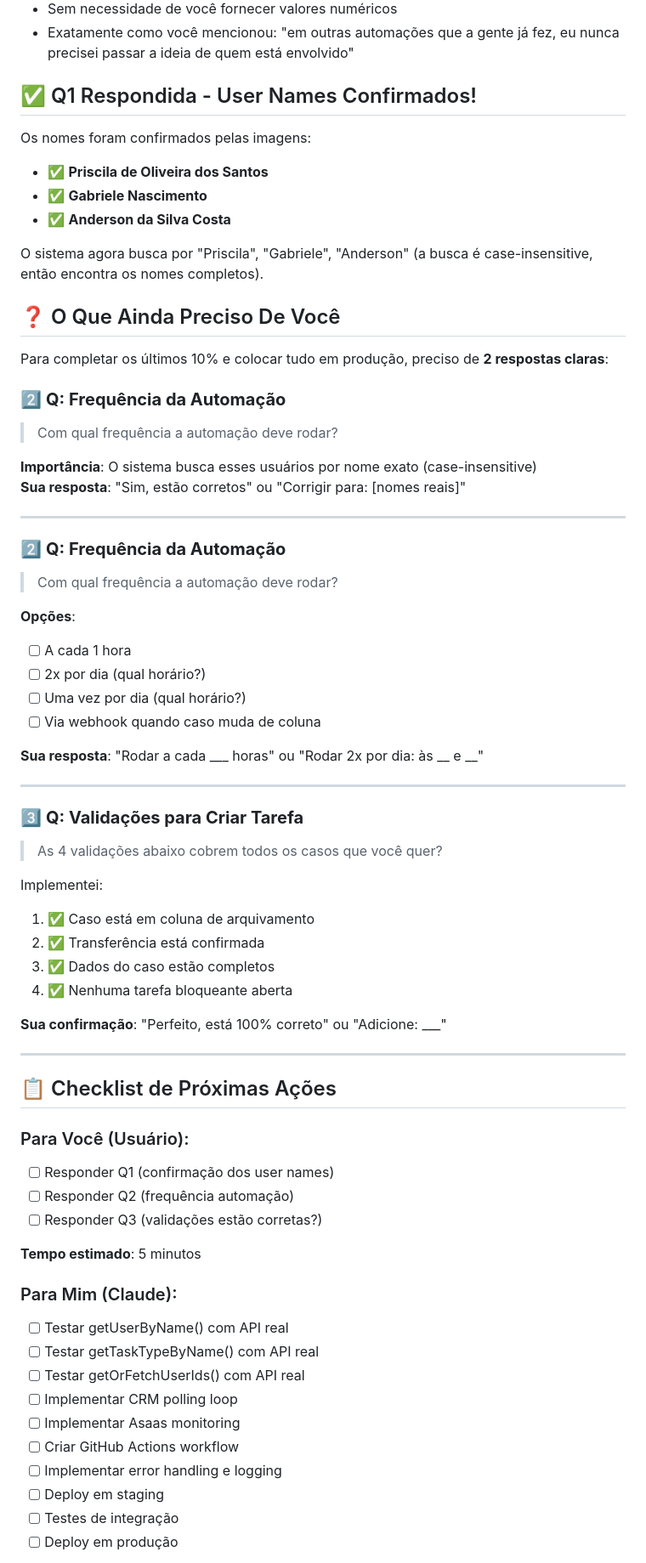
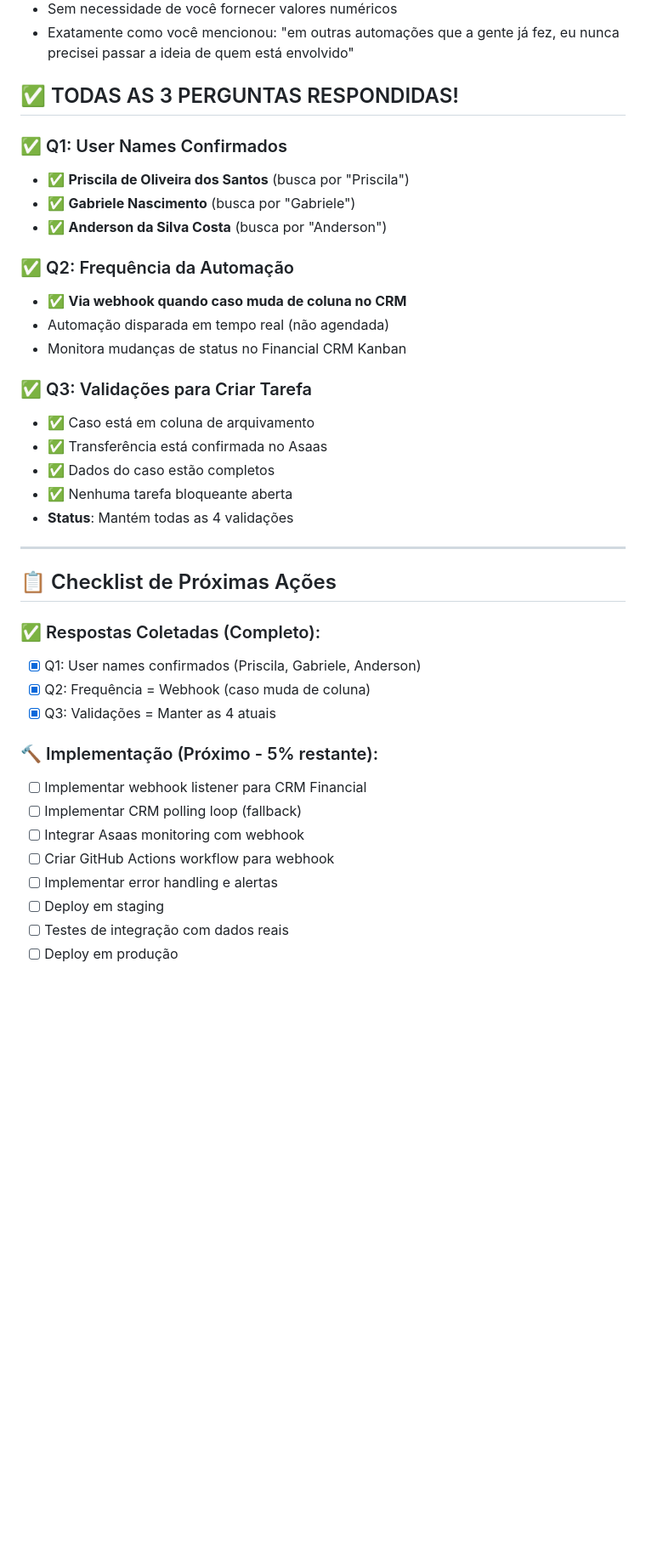
Before and after one commit to oliveicila-afk/PROJETOS-I-FINANCEIRO, a Markdown page: automacao-arquivamento-casos/IMPLEMENTATION_STATUS.md, the part around one of its changes. Shown at 85% size. GitHub-like rendering; blank space fills up the shorter version.

```diff
--- a/automacao-arquivamento-casos/IMPLEMENTATION_STATUS.md
+++ b/automacao-arquivamento-casos/IMPLEMENTATION_STATUS.md
@@ -149,71 +149,41 @@
 - Sem necessidade de você fornecer valores numéricos
 - Exatamente como você mencionou: "em outras automações que a gente já fez, eu nunca precisei passar a ideia de quem está envolvido"
 
-## ✅ Q1 Respondida - User Names Confirmados!
+## ✅ TODAS AS 3 PERGUNTAS RESPONDIDAS!
 
-Os nomes foram confirmados pelas imagens:
-- ✅ **Priscila de Oliveira dos Santos**
-- ✅ **Gabriele Nascimento**
-- ✅ **Anderson da Silva Costa**
+### ✅ Q1: User Names Confirmados
+- ✅ **Priscila de Oliveira dos Santos** (busca por "Priscila")
+- ✅ **Gabriele Nascimento** (busca por "Gabriele")
+- ✅ **Anderson da Silva Costa** (busca por "Anderson")
 
-O sistema agora busca por "Priscila", "Gabriele", "Anderson" (a busca é case-insensitive, então encontra os nomes completos).
+### ✅ Q2: Frequência da Automação
+- ✅ **Via webhook quando caso muda de coluna no CRM**
+- Automação disparada em tempo real (não agendada)
+- Monitora mudanças de status no Financial CRM Kanban
 
-## ❓ O Que Ainda Preciso De Você
-
-Para completar os últimos 10% e colocar tudo em produção, preciso de **2 respostas claras**:
-
-### 2️⃣ **Q: Frequência da Automação**
-> Com qual frequência a automação deve rodar?
-
-**Importância**: O sistema busca esses usuários por nome exato (case-insensitive)
-**Sua resposta**: "Sim, estão corretos" ou "Corrigir para: [nomes reais]"
-
----
-
-### 2️⃣ **Q: Frequência da Automação**
-> Com qual frequência a automação deve rodar?
-
-**Opções**:
-- [ ] A cada 1 hora
-- [ ] 2x por dia (qual horário?)
-- [ ] Uma vez por dia (qual horário?)
-- [ ] Via webhook quando caso muda de coluna
-
-**Sua resposta**: "Rodar a cada ___ horas" ou "Rodar 2x por dia: às __ e __"
-
----
-
-### 3️⃣ **Q: Validações para Criar Tarefa**
-> As 4 validações abaixo cobrem todos os casos que você quer?
-
-Implementei:
-1. ✅ Caso está em coluna de arquivamento
-2. ✅ Transferência está confirmada
-3. ✅ Dados do caso estão completos
-4. ✅ Nenhuma tarefa bloqueante aberta
-
-**Sua confirmação**: "Perfeito, está 100% correto" ou "Adicione: ___"
+### ✅ Q3: Validações para Criar Tarefa
+- ✅ Caso está em coluna de arquivamento
+- ✅ Transferência está confirmada no Asaas
+- ✅ Dados do caso estão completos
+- ✅ Nenhuma tarefa bloqueante aberta
+- **Status**: Mantém todas as 4 validações
 
 ---
 
 ## 📋 Checklist de Próximas Ações
 
-### Para Você (Usuário):
-- [ ] Responder Q1 (confirmação dos user names)
-- [ ] Responder Q2 (frequência automação)
-- [ ] Responder Q3 (validações estão corretas?)
+### ✅ Respostas Coletadas (Completo):
+- [x] Q1: User names confirmados (Priscila, Gabriele, Anderson)
+- [x] Q2: Frequência = Webhook (caso muda de coluna)
+- [x] Q3: Validações = Manter as 4 atuais
 
-**Tempo estimado**: 5 minutos
-
-### Para Mim (Claude):
-- [ ] Testar getUserByName() com API real
-- [ ] Testar getTaskTypeByName() com API real
-- [ ] Testar getOrFetchUserIds() com API real
-- [ ] Implementar CRM polling loop
-- [ ] Implementar Asaas monitoring
-- [ ] Criar GitHub Actions workflow
-- [ ] Implementar error handling e logging
+### 🔨 Implementação (Próximo - 5% restante):
+- [ ] Implementar webhook listener para CRM Financial
+- [ ] Implementar CRM polling loop (fallback)
+- [ ] Integrar Asaas monitoring com webhook
+- [ ] Criar GitHub Actions workflow para webhook
+- [ ] Implementar error handling e alertas
 - [ ] Deploy em staging
-- [ ] Testes de integração
+- [ ] Testes de integração com dados reais
 - [ ] Deploy em produção
 
```
Also changed, not shown: other parts of automacao-arquivamento-casos/IMPLEMENTATION_STATUS.md (+59 -40 lines).
